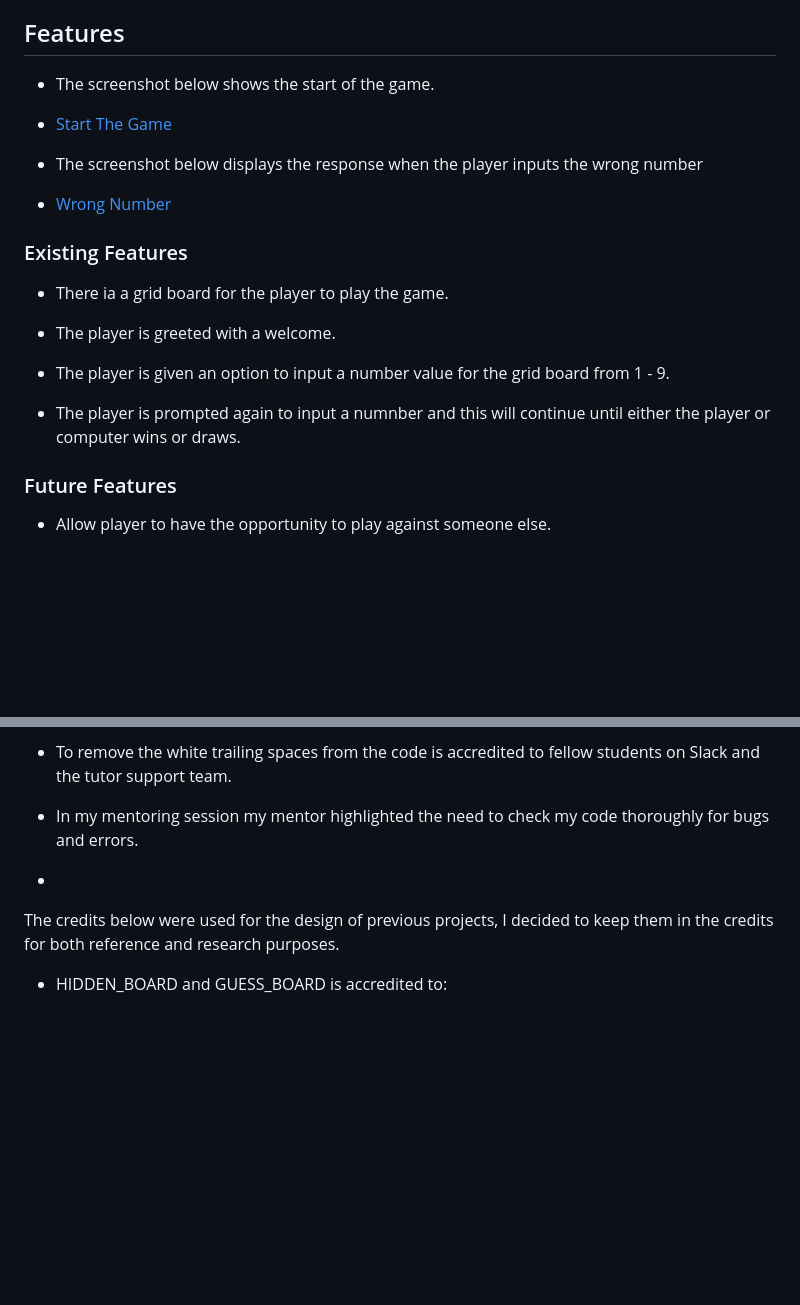
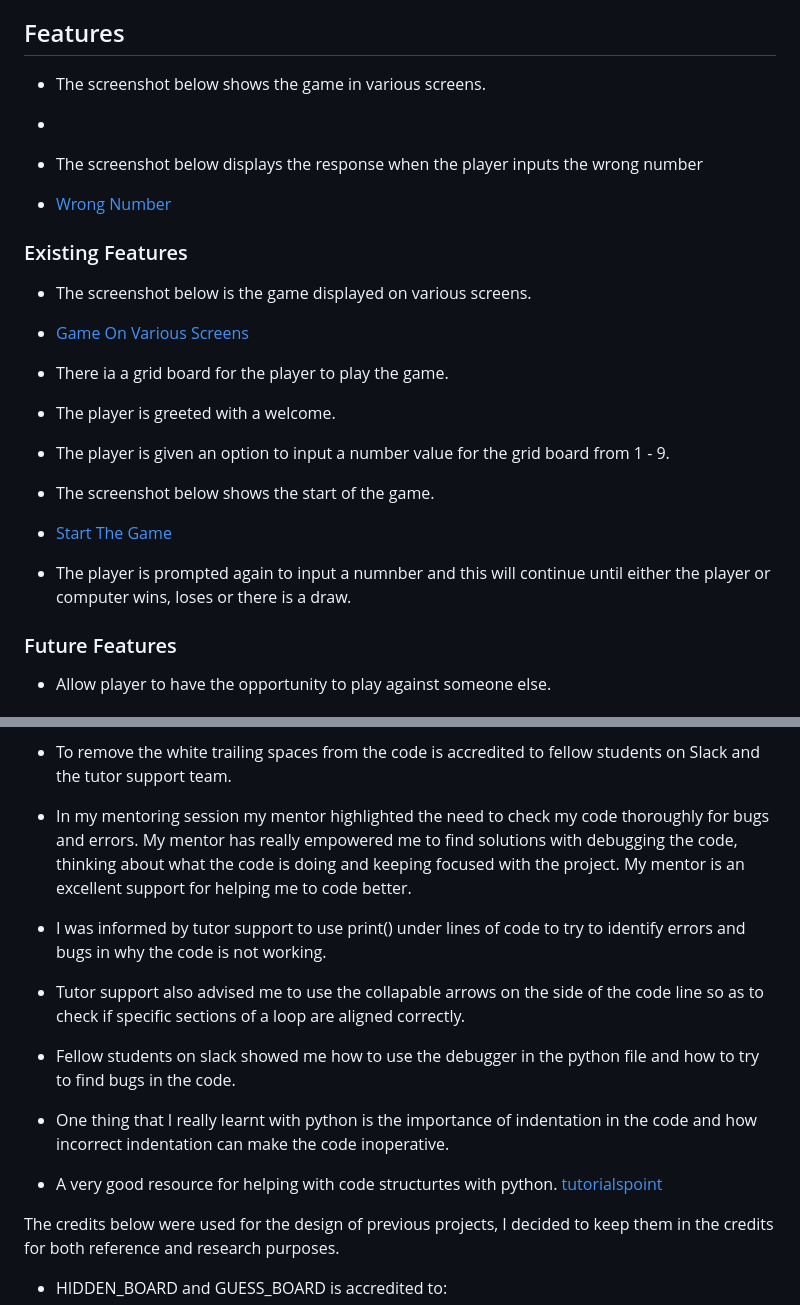
Before and after one commit to sundeepbassi/fun-ships, a Markdown page: README.md, 2 parts joined by grey strips. Rendered like a GitHub page; blank space fills up the shorter version.

Commit message:
Add updates in credits of readme for resources and support

```diff
--- a/README.md
+++ b/README.md
@@ -34,9 +30,11 @@
 
 ## Features
 
-- The screenshot below shows the start of the game.
+- The screenshot below shows the game in various screens.
 
-- [Start The Game](assets/screenshots/startgames.png)
+
+
+-
 
 - The screenshot below displays the response when the player inputs the wrong number
 
@@ -44,13 +42,22 @@
 
 ### Existing Features
 
+- The screenshot below is the game displayed on various screens.
+
+- [Game On Various Screens](assets/screenshots/multiscreen.png)
+
 - There ia a grid board for the player to play the game.
 
 - The player is greeted with a welcome.
 
 - The player is given an option to input a number value for the grid board from 1 - 9.
 
-- The player is prompted again to input a numnber and this will continue until either the player or computer wins or draws.
+- The screenshot below shows the start of the game.
+
+- [Start The Game](assets/screenshots/startgames.png)
+
+- The player is prompted again to input a numnber and this will continue until either the player or computer wins,
+  loses or there is a draw.
 
 ### Future Features
 
@@ -212,9 +219,23 @@ The bugs were removed and it was the tutorial from Knowledge Mavens that helped
 - To remove the white trailing spaces from the code is accredited to fellow students on Slack and
   the tutor support team.
 
-- In my mentoring session my mentor highlighted the need to check my code thoroughly for bugs and errors.
+- In my mentoring session my mentor highlighted the need to check my code thoroughly for bugs and errors.  My mentor has really
+  empowered me to find solutions with debugging the code, thinking about what the code is doing and keeping focused with the
+  project. My mentor is an excellent support for helping me to code better.
 
--
+- I was informed by tutor support to use print() under lines of code to try to identify errors and bugs in why the code
+  is not working.
+
+- Tutor support also advised me to use the collapable arrows on the side of the code line so as to check if specific sections of
+  a loop are aligned correctly.
+
+- Fellow students on slack showed me how to use the debugger in the python file and how to try to find bugs in the code.
+
+- One thing that I really learnt with python is the importance of indentation in the code and how incorrect indentation can make
+  the code inoperative.
+
+- A very good resource for helping with code structurtes with python.
+  [tutorialspoint](https://www.tutorialspoint.com/python/python_continue_statement.htm)
 
 
 
```
Also changed, not shown: other parts of README.md (+0 -4 lines), assets/screenshots/draw.png (added).
